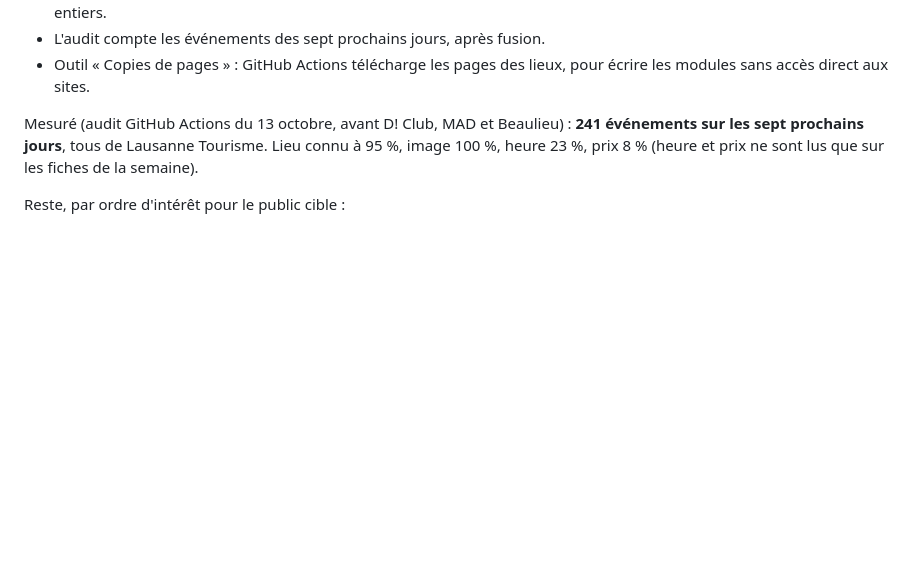
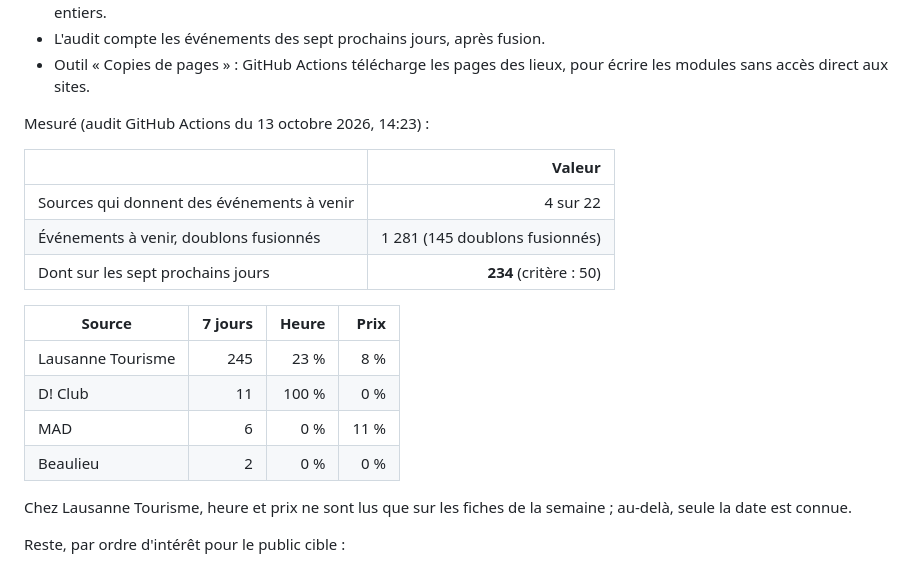
Before and after one commit to VinniMo/lausanne-cultura, a Markdown page: ROADMAP.md, the part around the change. Drawn GitHub-style; blank space fills up the shorter version.

Commit message:
Roadmap: final audit figures for step 1
Co-Authored-By: Claude Opus 5.5 <noreply@anthropic.com>
Claude-Session: https://claude.ai/code/session_01X6eTZm2m8kNeVU6QPsTVGk

```diff
--- a/ROADMAP.md
+++ b/ROADMAP.md
@@ -208,10 +208,23 @@ Fait (pull request « Étape 1 ») :
 - Outil « Copies de pages » : GitHub Actions télécharge les pages des
   lieux, pour écrire les modules sans accès direct aux sites.
 
-Mesuré (audit GitHub Actions du 13 octobre, avant D! Club, MAD et
-Beaulieu) : **241 événements sur les sept prochains jours**, tous de
-Lausanne Tourisme. Lieu connu à 95 %, image 100 %, heure 23 %, prix 8 %
-(heure et prix ne sont lus que sur les fiches de la semaine).
+Mesuré (audit GitHub Actions du 13 octobre 2026, 14:23) :
+
+| | Valeur |
+|---|---:|
+| Sources qui donnent des événements à venir | 4 sur 22 |
+| Événements à venir, doublons fusionnés | 1 281 (145 doublons fusionnés) |
+| Dont sur les sept prochains jours | **234** (critère : 50) |
+
+| Source | 7 jours | Heure | Prix |
+|---|---:|---:|---:|
+| Lausanne Tourisme | 245 | 23 % | 8 % |
+| D! Club | 11 | 100 % | 0 % |
+| MAD | 6 | 0 % | 11 % |
+| Beaulieu | 2 | 0 % | 0 % |
+
+Chez Lausanne Tourisme, heure et prix ne sont lus que sur les fiches de la
+semaine ; au-delà, seule la date est connue.
 
 Reste, par ordre d'intérêt pour le public cible :
 
```
